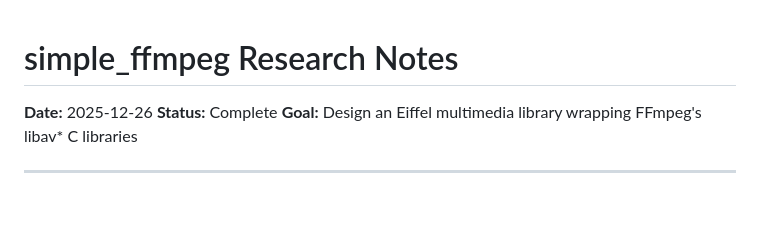
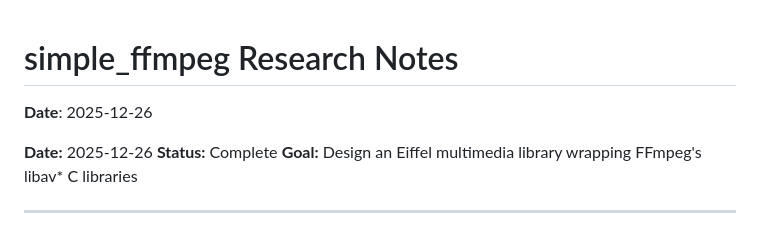
Before and after one commit to simple-eiffel/simple_ffmpeg, a Markdown page: research/SIMPLE_FFMPEG_RESEARCH.md, the part around the change. GitHub-like rendering; blank space fills up the shorter version.

Commit message:
docs: add Date field to research documents
Added **Date**: YYYY-MM-DD field to research markdown files
that were missing it, using filesystem creation date.

Co-Authored-By: Claude Opus 4.5 <noreply@anthropic.com>

```diff
--- a/research/SIMPLE_FFMPEG_RESEARCH.md
+++ b/research/SIMPLE_FFMPEG_RESEARCH.md
@@ -1,4 +1,7 @@
 # simple_ffmpeg Research Notes
+
+
+**Date**: 2025-12-26
 
 **Date:** 2025-12-26
 **Status:** Complete
```
